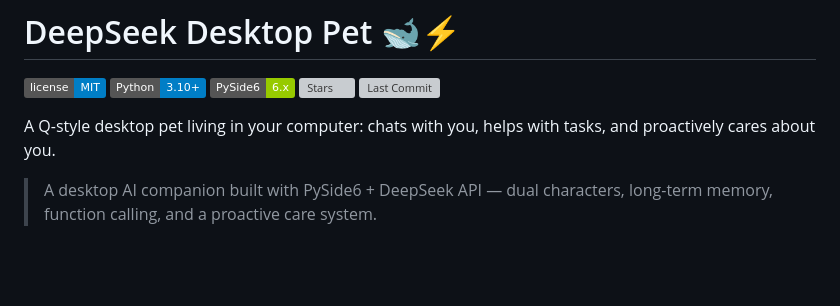
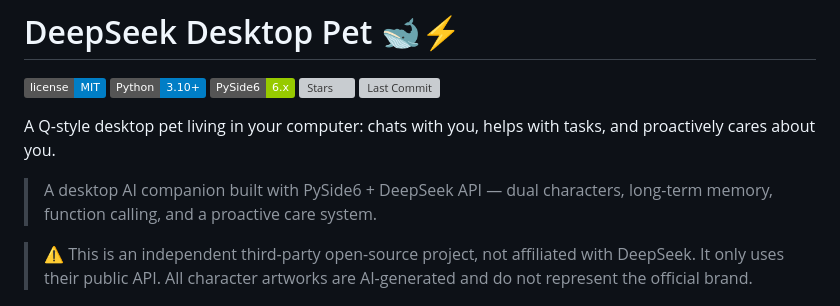
Before and after one commit to sjmsltx/deepseek-desktop-pet, a Markdown page: README.en.md, the part around the change. Rendered like a GitHub page; badges without logos; blank space fills up the shorter version; grey boxes are pictures that could not be loaded.

Commit message:
README 中英文加第三方免责声明（与 DeepSeek 无关联，AI 生成形象不代表官方）

```diff
--- a/README.en.md
+++ b/README.en.md
@@ -9,6 +9,8 @@
 A Q-style desktop pet living in your computer: chats with you, helps with tasks, and proactively cares about you.
 
 > A desktop AI companion built with PySide6 + DeepSeek API — dual characters, long-term memory, function calling, and a proactive care system.
+
+> ⚠️ This is an independent third-party open-source project, not affiliated with DeepSeek. It only uses their public API. All character artworks are AI-generated and do not represent the official brand.
 
 ![AI Chat Demo](screenshots/demo-chat.png)
 
```
Also changed, not shown: README.md (+2 -0 lines).
